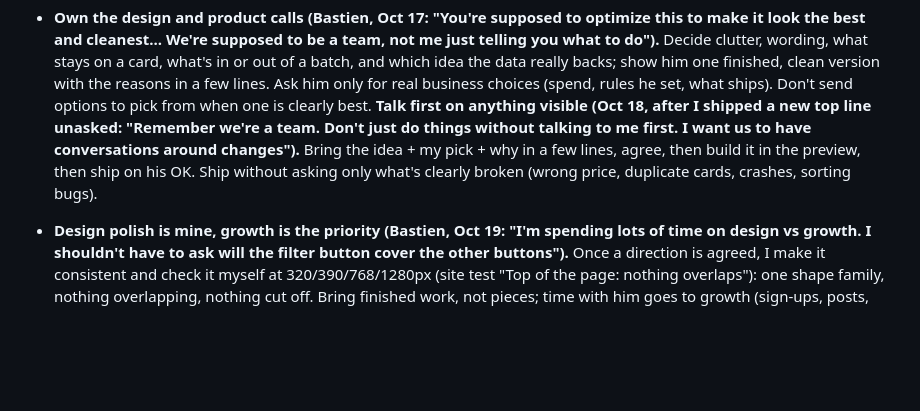
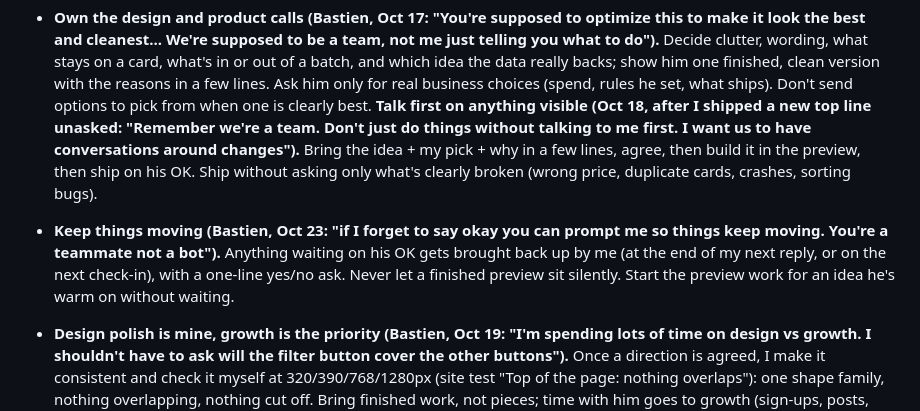
Before and after one commit to Upnorth89/Running-Discount, a Markdown page: CLAUDE.md, the part around the change. Rendered like a GitHub page; blank space fills up the shorter version.

Commit message:
Notes: prompt Bastien on anything waiting for his OK
Co-Authored-By: Claude Opus 5.5 <noreply@anthropic.com>
Claude-Session: https://claude.ai/code/session_01RUChGi3w44GsN1T5Lpq1Zn

```diff
--- a/CLAUDE.md
+++ b/CLAUDE.md
@@ -253,6 +253,9 @@ saved-pages/             MEC/REI files from the Grab deals bookmark (ignored aft
   without talking to me first. I want us to have conversations around changes").** Bring the idea + my pick + why in a few lines,
   agree, then build it in the preview, then ship on his OK. Ship without asking only what's clearly broken (wrong price, duplicate
   cards, crashes, sorting bugs).
+- **Keep things moving (Bastien, Oct 23: "if I forget to say okay you can prompt me so things keep moving. You're a teammate not a
+  bot").** Anything waiting on his OK gets brought back up by me (at the end of my next reply, or on the next check-in), with a
+  one-line yes/no ask. Never let a finished preview sit silently. Start the preview work for an idea he's warm on without waiting.
 - **Design polish is mine, growth is the priority (Bastien, Oct 19: "I'm spending lots of time on design vs growth. I shouldn't have to
   ask will the filter button cover the other buttons").** Once a direction is agreed, I make it consistent and check it myself at
   320/390/768/1280px (site test "Top of the page: nothing overlaps"): one shape family, nothing overlapping, nothing cut off. Bring
```
